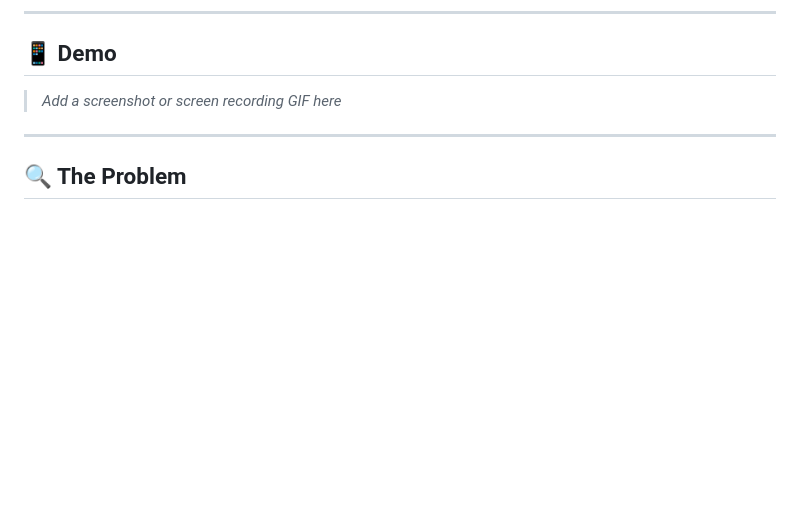
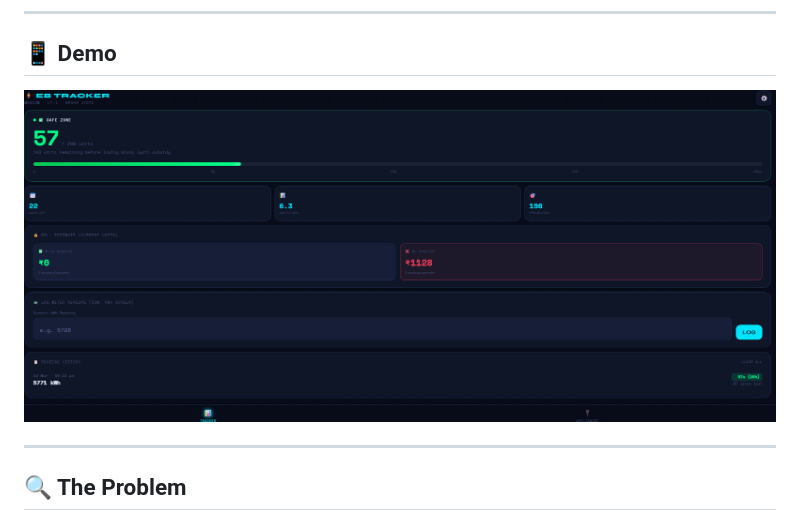
Before and after one commit to Sanketh2o11/eb-tracker, a Markdown page: README.md, the part around the change. GitHub-like rendering; blank space fills up the shorter version.

Commit message:
Add demo screenshot to README

```diff
--- a/README.md
+++ b/README.md
@@ -8,7 +8,7 @@ A Progressive Web App (PWA) to track monthly electricity consumption in real-tim
 
 ## 📱 Demo
 
-> _Add a screenshot or screen recording GIF here_
+![EB Tracker - Dashboard](screenshots/tracker.png)
 
 ---
 
```
